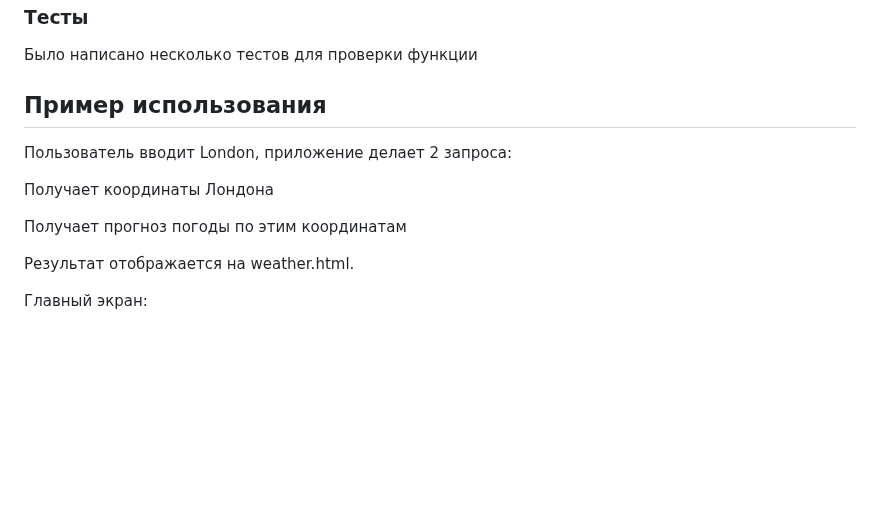
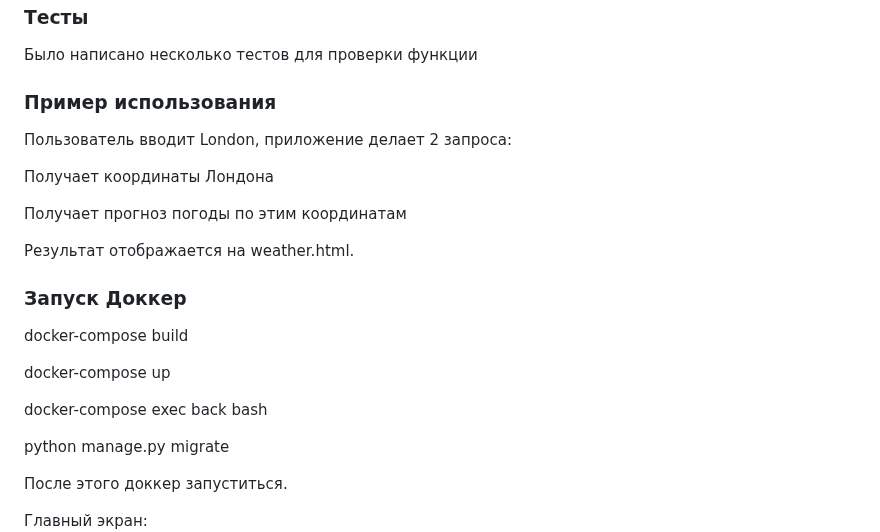
Before and after one commit to Bekasssylll/ocomplex-testproject, a Markdown page: README.md, the part around the change. GitHub-like rendering; blank space fills up the shorter version.

Commit message:
+Final Docker

```diff
--- a/README.md
+++ b/README.md
@@ -60,7 +60,7 @@ HistoryView — отображает топ популярных городов
 
 Было написано несколько тестов для проверки функции
 
-## Пример использования
+### Пример использования
 Пользователь вводит London, приложение делает 2 запроса:
 
 Получает координаты Лондона
@@ -69,6 +69,16 @@ HistoryView — отображает топ популярных городов
 
 Результат отображается на weather.html.
 
+### Запуск Доккер
+docker-compose build
+
+docker-compose up
+
+docker-compose exec back bash
+
+python manage.py migrate
+
+После этого доккер запуститься.
 
 Главный экран:
 ![Главный экран](static/example.png)
```
